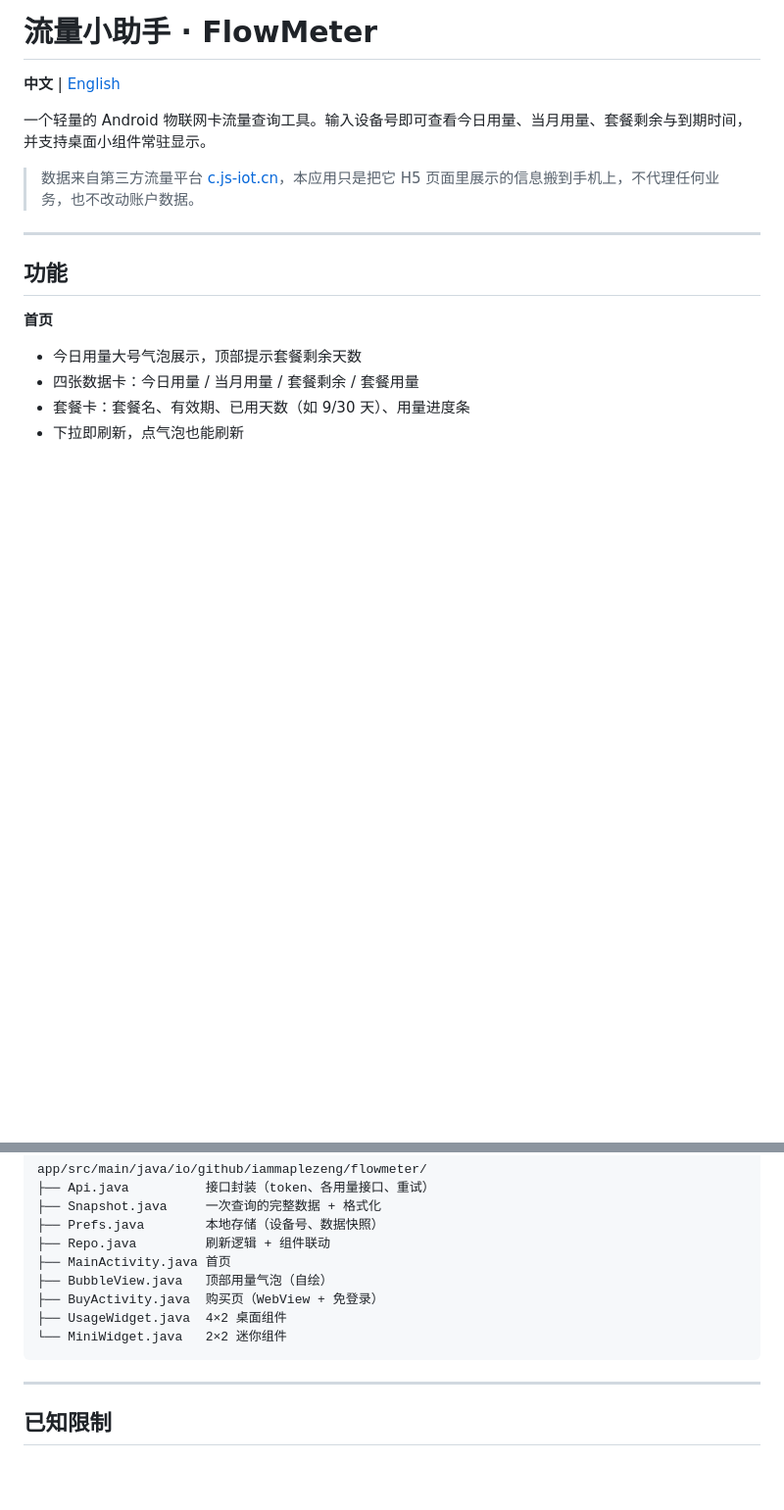
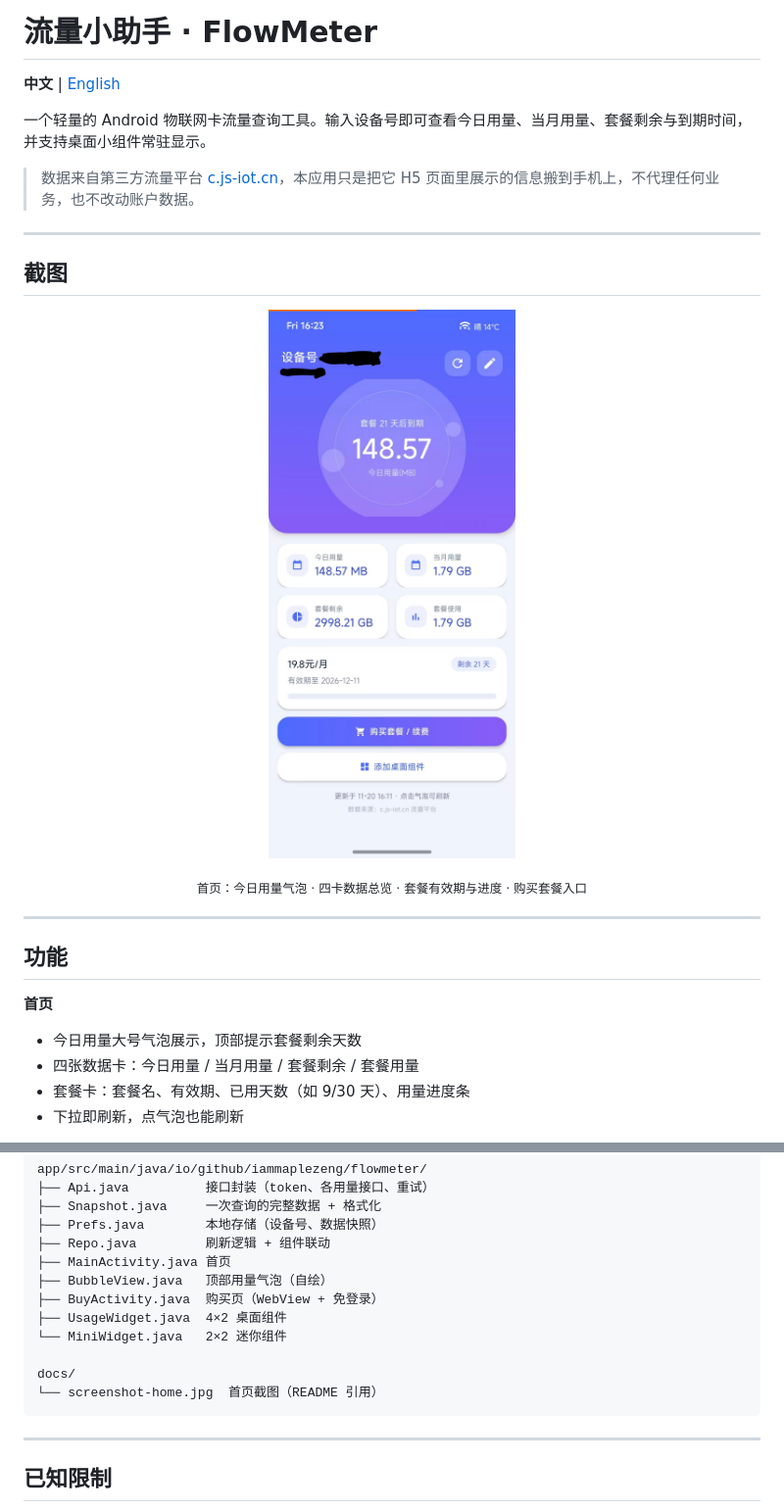
Before and after one commit to IamMapleZeng/FlowMeter, a Markdown page: README.md, 2 parts joined by grey strips. Shown at 98% size. GitHub-like rendering; pictures changed too: docs/screenshot-home.jpg (added); blank space fills up the shorter version.

````diff
--- a/README.md
+++ b/README.md
@@ -5,6 +5,16 @@
 一个轻量的 Android 物联网卡流量查询工具。输入设备号即可查看今日用量、当月用量、套餐剩余与到期时间，并支持桌面小组件常驻显示。
 
 > 数据来自第三方流量平台 [c.js-iot.cn](http://c.js-iot.cn/c/)，本应用只是把它 H5 页面里展示的信息搬到手机上，不代理任何业务，也不改动账户数据。
+
+---
+
+## 截图
+
+<p align="center">
+  <img src="docs/screenshot-home.jpg" width="320" alt="首页：今日用量气泡、四张数据卡、套餐进度与购买入口">
+</p>
+
+<p align="center"><sub>首页：今日用量气泡 · 四卡数据总览 · 套餐有效期与进度 · 购买套餐入口</sub></p>
 
 ---
 
@@ -112,6 +122,9 @@ app/src/main/java/io/github/iammaplezeng/flowmeter/
 ├── BuyActivity.java  购买页（WebView + 免登录）
 ├── UsageWidget.java  4×2 桌面组件
 └── MiniWidget.java   2×2 迷你组件
+
+docs/
+└── screenshot-home.jpg  首页截图（README 引用）
 ```
 
 ---
````
Also changed, not shown: README.en.md (+13 -0 lines).
